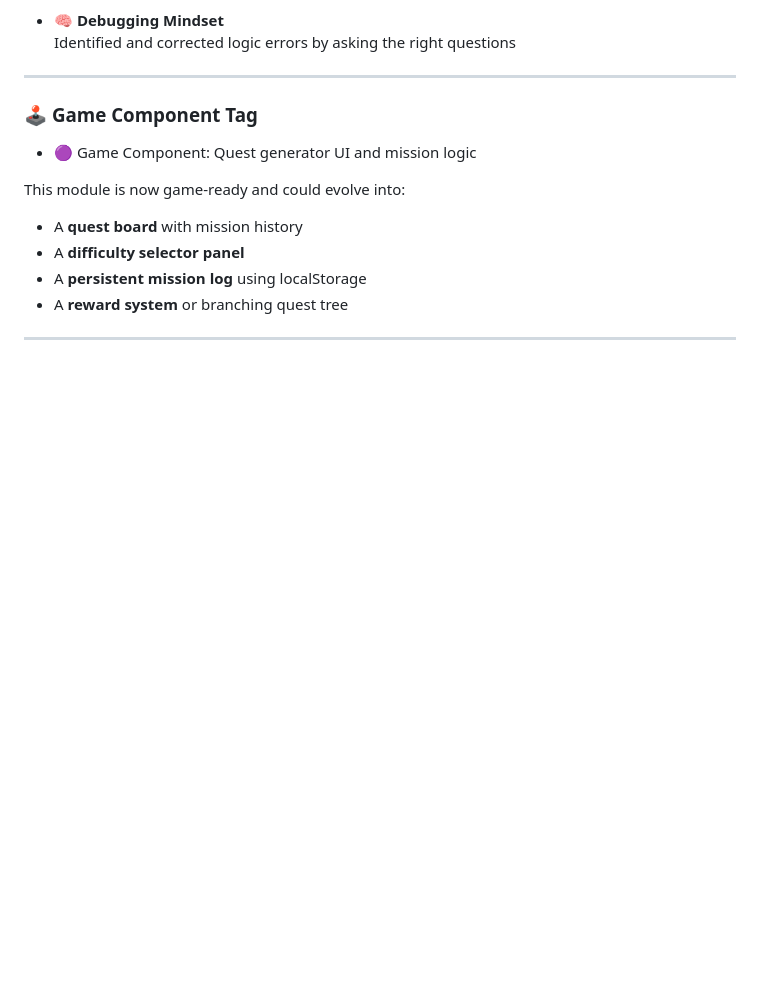
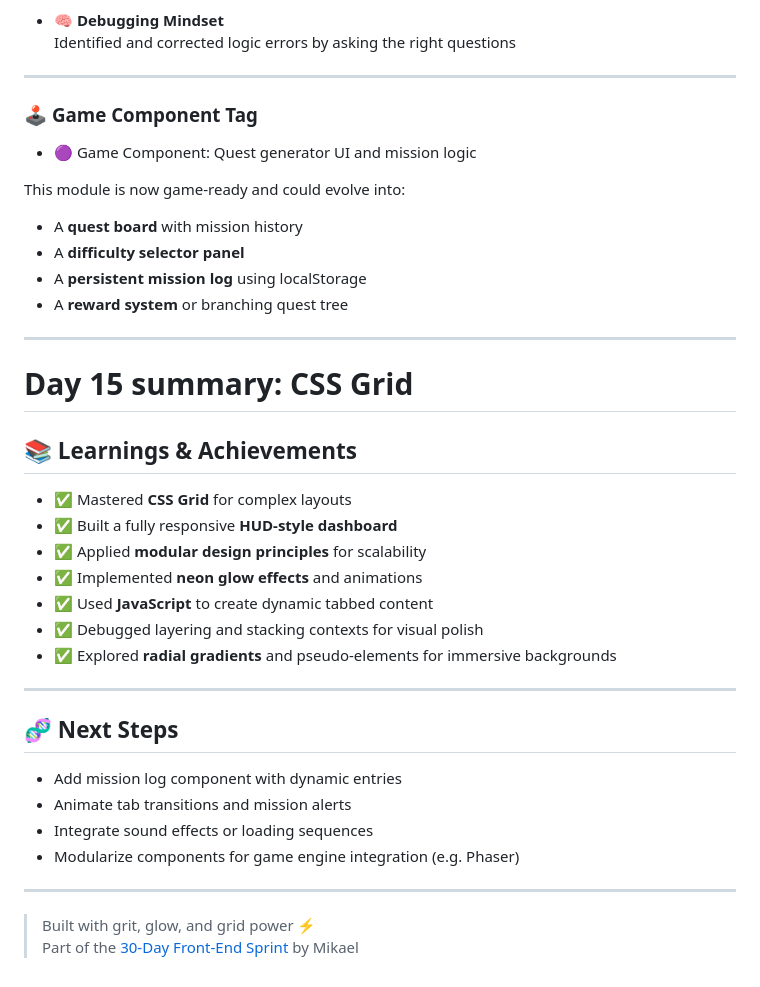
Before and after one commit to mikaelgartner/30-day-sprint, a Markdown page: README.md, the part around the change. Rendered like a GitHub page; blank space fills up the shorter version.

```diff
--- a/README.md
+++ b/README.md
@@ -399,3 +399,30 @@ This module is now game-ready and could evolve into:
 - A **reward system** or branching quest tree
 
 ---
+
+
+# Day 15 summary: CSS Grid
+
+## 📚 Learnings & Achievements
+
+- ✅ Mastered **CSS Grid** for complex layouts
+- ✅ Built a fully responsive **HUD-style dashboard**
+- ✅ Applied **modular design principles** for scalability
+- ✅ Implemented **neon glow effects** and animations
+- ✅ Used **JavaScript** to create dynamic tabbed content
+- ✅ Debugged layering and stacking contexts for visual polish
+- ✅ Explored **radial gradients** and pseudo-elements for immersive backgrounds
+
+---
+
+## 🧬 Next Steps
+
+- Add mission log component with dynamic entries
+- Animate tab transitions and mission alerts
+- Integrate sound effects or loading sequences
+- Modularize components for game engine integration (e.g. Phaser)
+
+---
+
+> Built with grit, glow, and grid power ⚡
+> Part of the [30-Day Front-End Sprint](#) by Mikael
```
